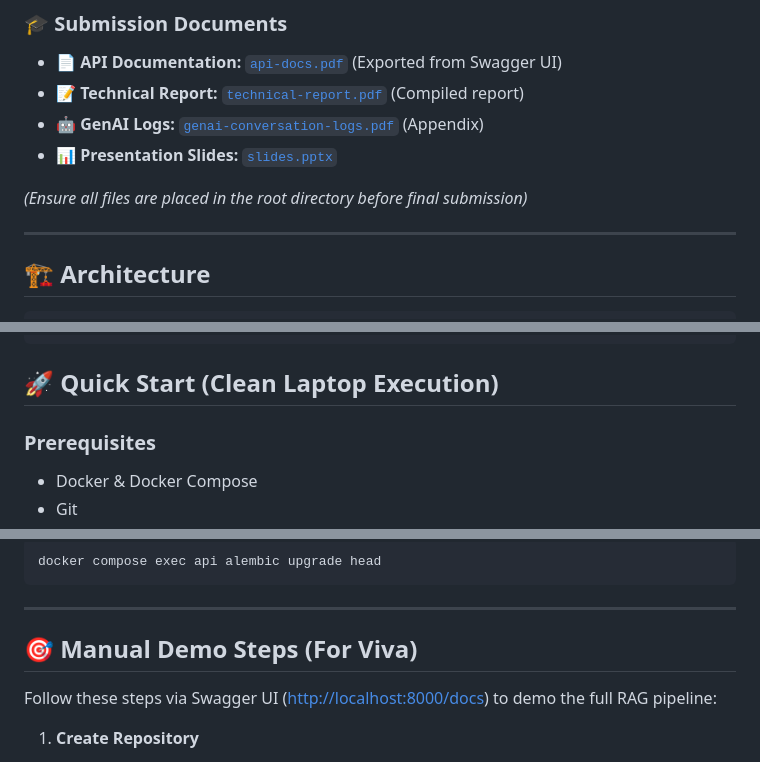
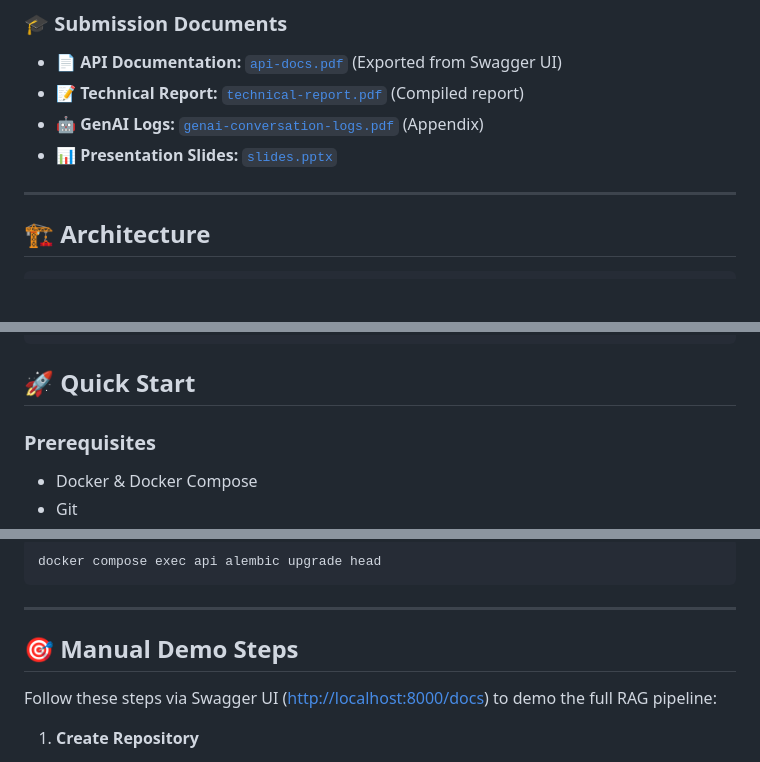
Before and after one commit to Sachin-1712/RepoLens, a Markdown page: README.md, 3 parts joined by grey strips. Rendered like a GitHub page; blank space fills up the shorter version.

````diff
--- a/README.md
+++ b/README.md
@@ -10,7 +10,6 @@
 - 🤖 **GenAI Logs:** [`genai-conversation-logs.pdf`](./genai-conversation-logs.pdf) (Appendix)
 - 📊 **Presentation Slides:** [`slides.pptx`](./slides.pptx)
 
-*(Ensure all files are placed in the root directory before final submission)*
 
 ---
 
@@ -38,7 +37,7 @@ Client (Postman / Frontend / Swagger)
                      └──────────────┘
 ```
 
-## 🚀 Quick Start (Clean Laptop Execution)
+## 🚀 Quick Start
 
 ### Prerequisites
 - Docker & Docker Compose
@@ -73,7 +72,7 @@ docker compose exec api alembic upgrade head
 
 ---
 
-## 🎯 Manual Demo Steps (For Viva)
+## 🎯 Manual Demo Steps
 
 Follow these steps via Swagger UI ([http://localhost:8000/docs](http://localhost:8000/docs)) to demo the full RAG pipeline:
 
````
